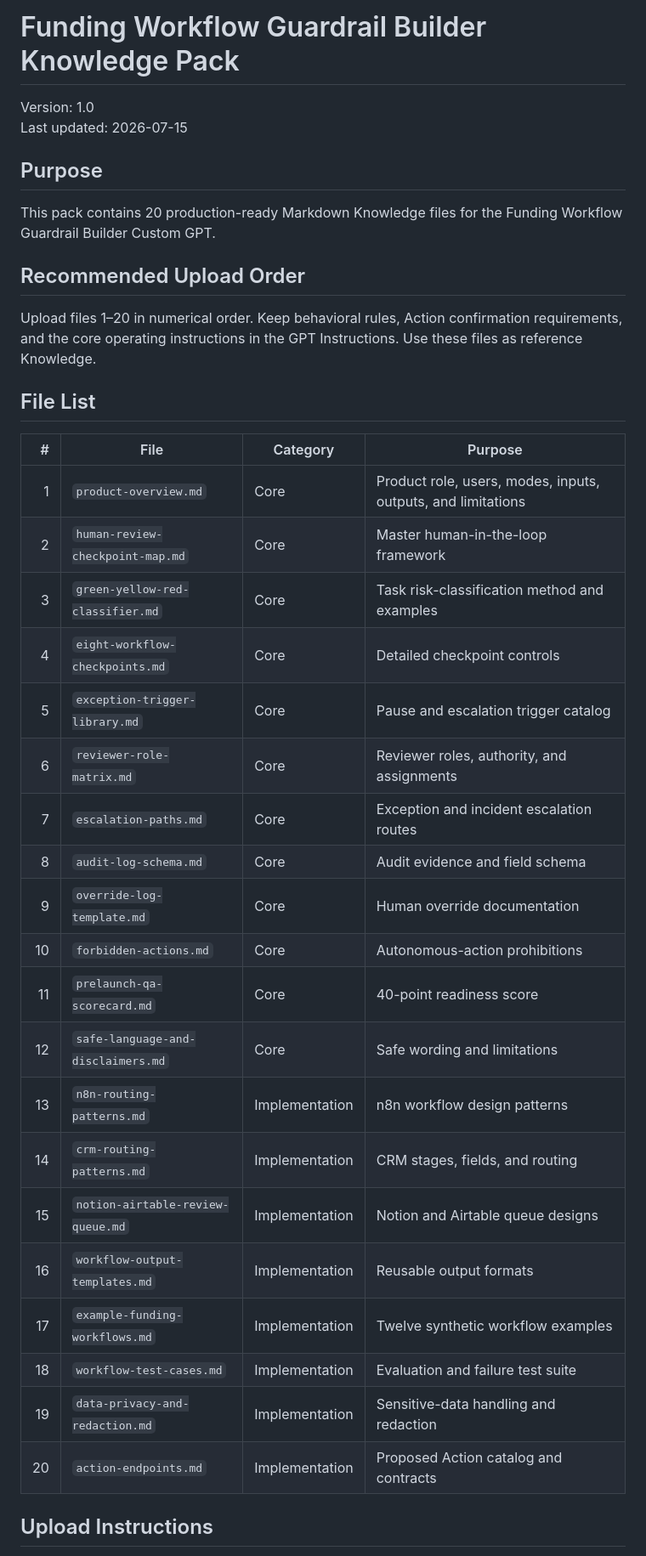
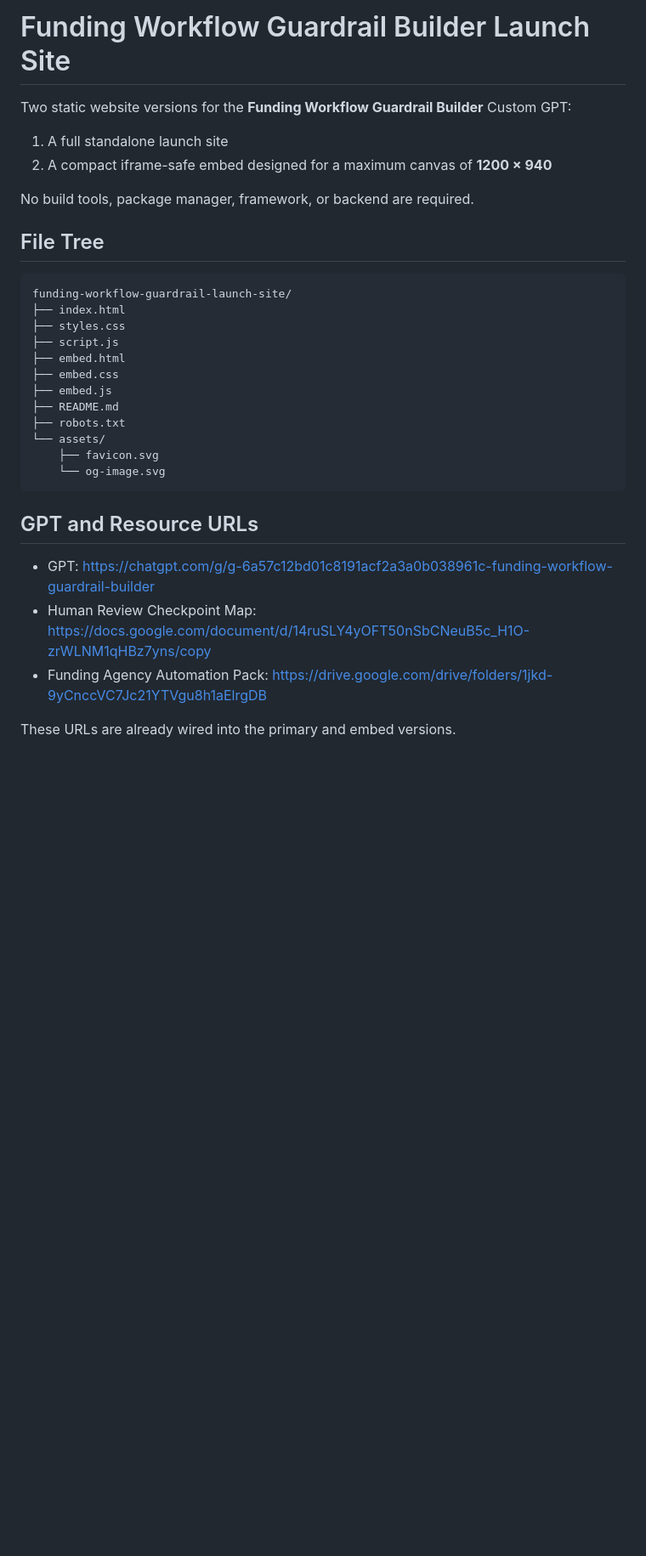
Before and after one commit to JFeimster/funding-workflow-builder, a Markdown page: README.md, the part around one of its changes. Shown at 85% size. Drawn GitHub-style; blank space fills up the shorter version.

````diff
--- a/README.md
+++ b/README.md
@@ -1,40 +1,34 @@
-# Funding Workflow Guardrail Builder Knowledge Pack
+# Funding Workflow Guardrail Builder Launch Site
 
-Version: 1.0
-Last updated: 2026-07-15
+Two static website versions for the **Funding Workflow Guardrail Builder** Custom GPT:
 
-## Purpose
+1. A full standalone launch site
+2. A compact iframe-safe embed designed for a maximum canvas of **1200 × 940**
 
-This pack contains 20 production-ready Markdown Knowledge files for the Funding Workflow Guardrail Builder Custom GPT.
+No build tools, package manager, framework, or backend are required.
 
-## Recommended Upload Order
+## File Tree
 
-Upload files 1–20 in numerical order. Keep behavioral rules, Action confirmation requirements, and the core operating instructions in the GPT Instructions. Use these files as reference Knowledge.
+```text
+funding-workflow-guardrail-launch-site/
+├── index.html
+├── styles.css
+├── script.js
+├── embed.html
+├── embed.css
+├── embed.js
+├── README.md
+├── robots.txt
+└── assets/
+    ├── favicon.svg
+    └── og-image.svg
+```
 
-## File List
+## GPT and Resource URLs
 
-| # | File | Category | Purpose |
-|---:|---|---|---|
-| 1 | `product-overview.md` | Core | Product role, users, modes, inputs, outputs, and limitations |
-| 2 | `human-review-checkpoint-map.md` | Core | Master human-in-the-loop framework |
-| 3 | `green-yellow-red-classifier.md` | Core | Task risk-classification method and examples |
-| 4 | `eight-workflow-checkpoints.md` | Core | Detailed checkpoint controls |
-| 5 | `exception-trigger-library.md` | Core | Pause and escalation trigger catalog |
-| 6 | `reviewer-role-matrix.md` | Core | Reviewer roles, authority, and assignments |
-| 7 | `escalation-paths.md` | Core | Exception and incident escalation routes |
-| 8 | `audit-log-schema.md` | Core | Audit evidence and field schema |
-| 9 | `override-log-template.md` | Core | Human override documentation |
-| 10 | `forbidden-actions.md` | Core | Autonomous-action prohibitions |
-| 11 | `prelaunch-qa-scorecard.md` | Core | 40-point readiness score |
-| 12 | `safe-language-and-disclaimers.md` | Core | Safe wording and limitations |
-| 13 | `n8n-routing-patterns.md` | Implementation | n8n workflow design patterns |
-| 14 | `crm-routing-patterns.md` | Implementation | CRM stages, fields, and routing |
-| 15 | `notion-airtable-review-queue.md` | Implementation | Notion and Airtable queue designs |
-| 16 | `workflow-output-templates.md` | Implementation | Reusable output formats |
-| 17 | `example-funding-workflows.md` | Implementation | Twelve synthetic workflow examples |
-| 18 | `workflow-test-cases.md` | Implementation | Evaluation and failure test suite |
-| 19 | `data-privacy-and-redaction.md` | Implementation | Sensitive-data handling and redaction |
-| 20 | `action-endpoints.md` | Implementation | Proposed Action catalog and contracts |
+- GPT: https://chatgpt.com/g/g-6a57c12bd01c8191acf2a3a0b038961c-funding-workflow-guardrail-builder
+- Human Review Checkpoint Map: https://docs.google.com/document/d/14ruSLY4yOFT50nSbCNeuB5c_H1O-zrWLNM1qHBz7yns/copy
+- Funding Agency Automation Pack: https://drive.google.com/drive/folders/1jkd-9yCnccVC7Jc21YTVgu8h1aElrgDB
 
-## Upload Instructions
+These URLs are already wired into the primary and embed versions.
 
````
Also changed, not shown: other parts of README.md (+180 -19 lines).
